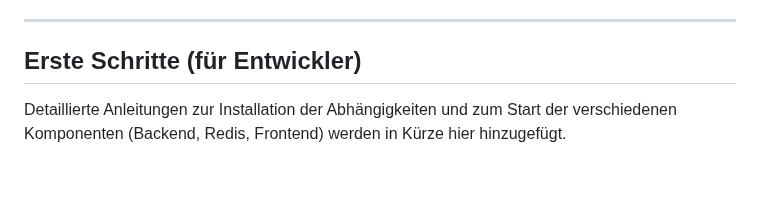
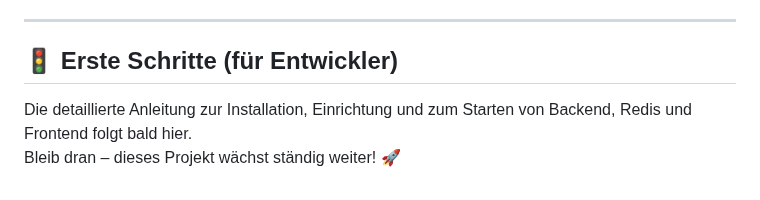
Before and after one commit to richtertoralf/mediamtxMonitor, a Markdown page: README.md, the part around one of its changes. Drawn GitHub-style.

```diff
--- a/README.md
+++ b/README.md
@@ -186,6 +190,7 @@ graph TD
 
 ---
 
-## Erste Schritte (für Entwickler)
+## 🚦 Erste Schritte (für Entwickler)
 
-Detaillierte Anleitungen zur Installation der Abhängigkeiten und zum Start der verschiedenen Komponenten (Backend, Redis, Frontend) werden in Kürze hier hinzugefügt.
+Die detaillierte Anleitung zur Installation, Einrichtung und zum Starten von Backend, Redis und Frontend folgt bald hier.
+Bleib dran – dieses Projekt wächst ständig weiter! 🚀
```
Also changed, not shown: other parts of README.md (+40 -36 lines).
